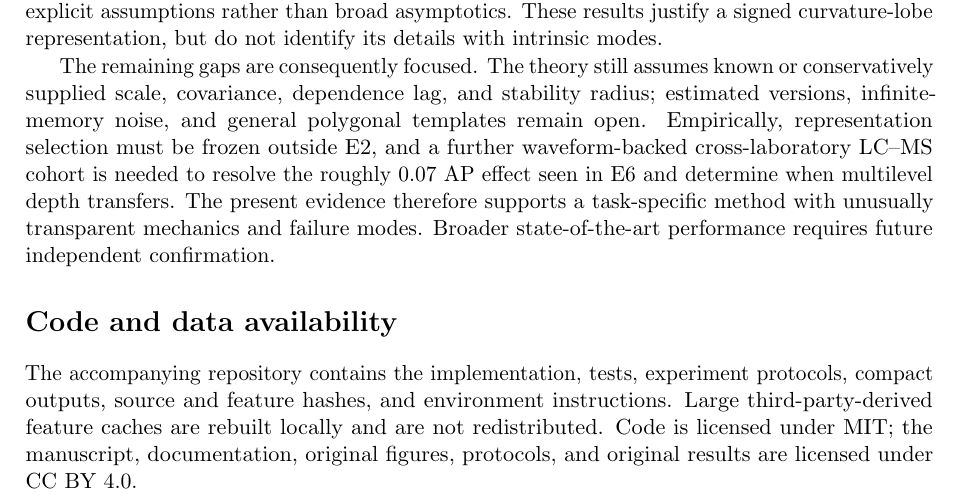
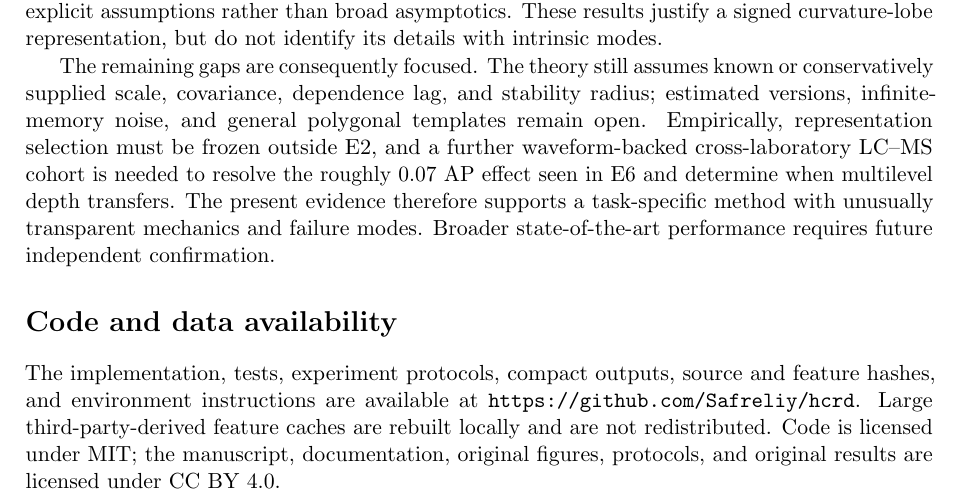
Before and after one commit to Safreliy/hcrd, a LaTeX paper (paper/main.tex): part of page 22 of 26, cut so that both start at the same text. Compiled offline with pdfLaTeX.

Commit message:
Link HCRD repository from manuscript

```diff
--- a/paper/main.tex
+++ b/paper/main.tex
@@ -1511,12 +1511,12 @@ task-specific method with unusually transparent mechanics and failure modes.
 Broader state-of-the-art performance requires future independent confirmation.
 
 \section*{Code and data availability}
-The accompanying repository contains the implementation, tests, experiment
-protocols, compact outputs, source and feature hashes, and environment
-instructions. Large third-party-derived feature caches are rebuilt locally and
-are not redistributed. Code is licensed under MIT; the manuscript,
-documentation, original figures, protocols, and original results are licensed
-under CC BY 4.0.
+The implementation, tests, experiment protocols, compact outputs, source and
+feature hashes, and environment instructions are available at
+\url{https://github.com/Safreliy/hcrd}. Large third-party-derived feature
+caches are rebuilt locally and are not redistributed. Code is licensed under
+MIT; the manuscript, documentation, original figures, protocols, and original
+results are licensed under CC BY 4.0.
 
 \appendix
 \input{appendix_proofs}
```
Also changed, not shown: paper/hcrd_preprint.pdf, 1 other file.
